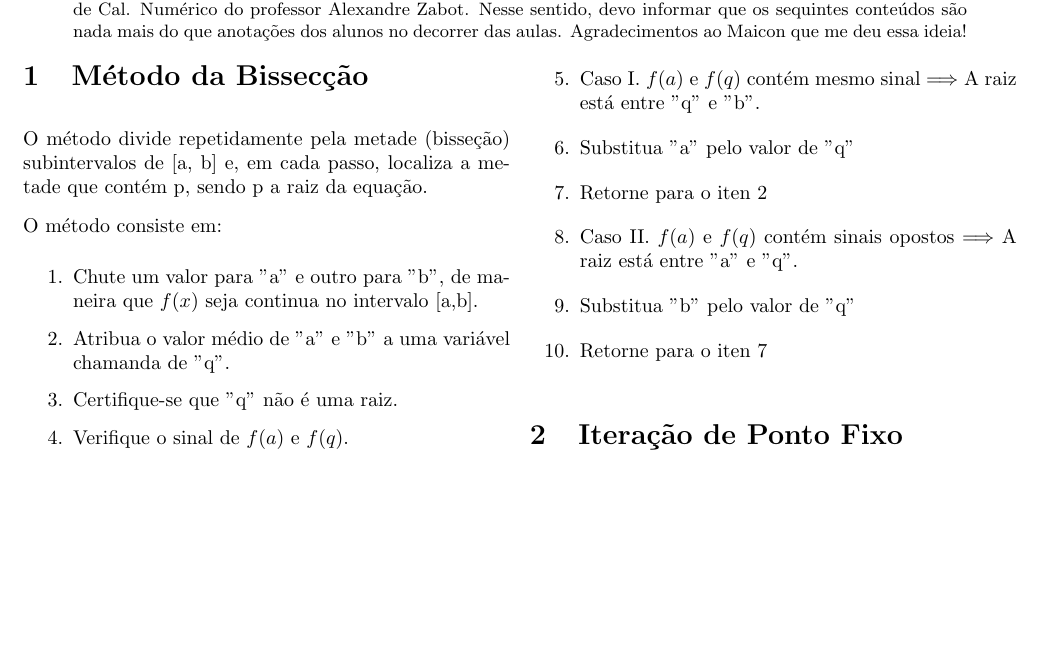
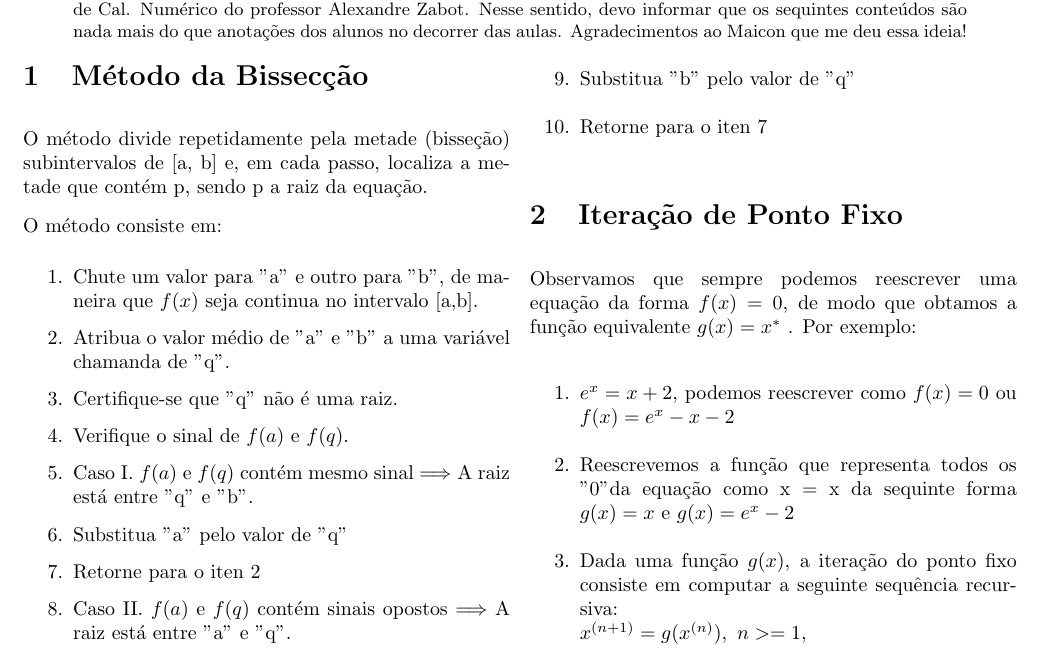
Before and after one commit to ArturGRS/UFSC-Numerico, a LaTeX paper (Documentação de aula/Repositório de Cálculo Numérico.tex): part of the page, cut so that both start at the same text, the shorter picture padded with empty space. Compiled offline with pdfLaTeX.

Commit message:
Iteração de ponto Fixo
1. Coloquei o conteúdo sobre iterações de ponto fixo dentro da documentação das aulas

2. Dentro do documento de anotações eu criei um tópico explicando o cálculo sobre iteração de ponto fixo

```diff
--- a/Documentação de aula/Main.tex
+++ b/Documentação de aula/Repositório de Cálculo Numérico.tex
@@ -48,6 +49,14 @@
     \end{enumerate}
 
 \section{Iteração de Ponto Fixo}
+    Observamos que sempre podemos reescrever uma equação da forma $ f(x) = 0 $, de modo que obtamos a função equivalente $ g(x) = x^* $
+    . Por exemplo:
+
+    \begin{enumerate}
+        \item $ e^x = x + 2 $, podemos reescrever como $ f(x) = 0 $ ou $ f(x) = e^x - x - 2 $
+        \item Reescrevemos a função que representa todos os "0" da equação como x = x da sequinte forma $ g(x) = x $ e $ g(x) = e^x - 2 $
+        \item Dada uma função $ g(x) $, a iteração do ponto fixo consiste em computar a seguinte sequência recursiva: \\ $ x^{(n+1)} = g(x^{(n)}),\  n >= 1, $
+    \end{enumerate}
 
 
 
```
Also changed, not shown: Documentação de aula/Main.pdf (deleted), Documentação de aula/Repositório de Cálculo Numérico.pdf (added), Documentação de aula/Repositório de Cálculo Numérico.tex (1 more changed lines), 12 other files.
